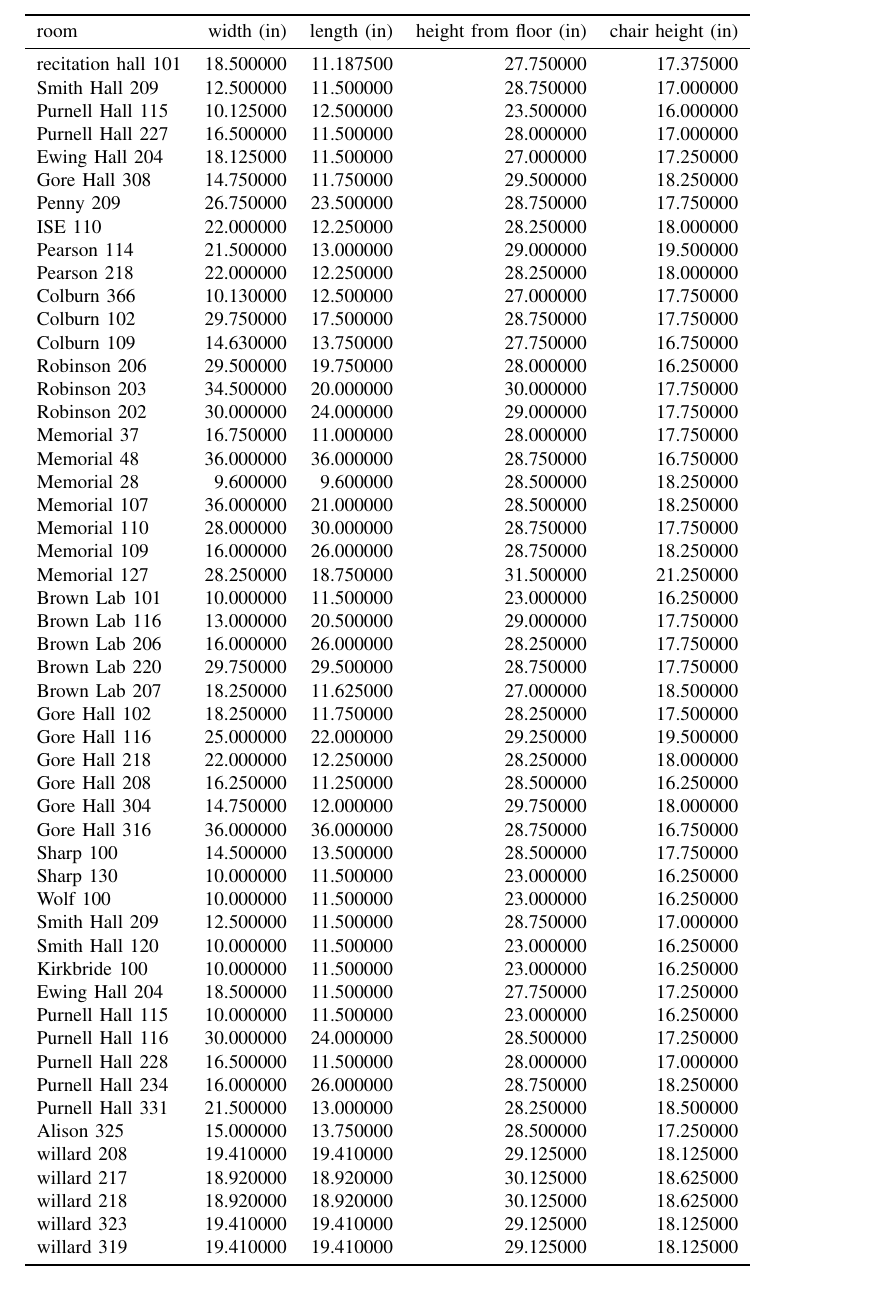
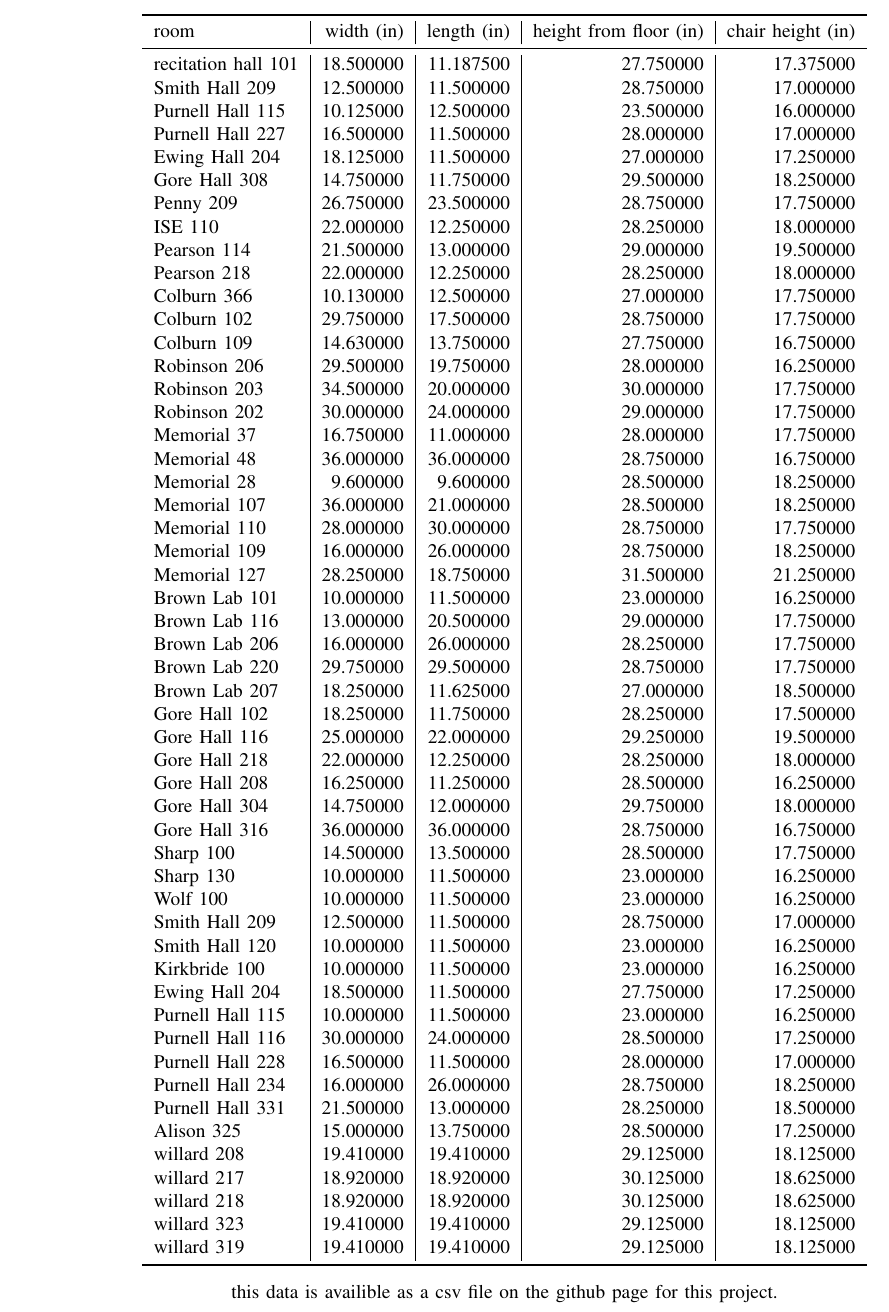
Before and after one commit to kylecapybara/cheg304, a LaTeX paper (honors/draft/ieee template/ieee_draft.tex): part of page 4 of 4, cut so that both start at the same text. Compiled offline with pdfLaTeX.

Commit message:
updating stats folder

```diff
--- a/honors/draft/ieee template/ieee_draft.tex
+++ b/honors/draft/ieee template/ieee_draft.tex
@@ -170,7 +170,8 @@ see the next page for our data. it was originally collected in inches but was co
 
 \clearpage
 \onecolumn
-\begin{tabular}{lrrrr}
+\centering
+\begin{tabular}{l|r|r|r|r}
     \toprule
     room & width (in) & length (in) & height from floor (in) & chair height (in) \\
     \midrule
@@ -228,6 +229,9 @@ see the next page for our data. it was originally collected in inches but was co
     willard 319 & 19.410000 & 19.410000 & 29.125000 & 18.125000 \\
     \bottomrule
 \end{tabular}
+
+\vspace{1em}
+this data is availible as a csv file on the github page for this project.
 \twocolumn
 \clearpage
 
```
Also changed, not shown: honors/draft/ieee template/ieee_draft.pdf, 12 other files.
